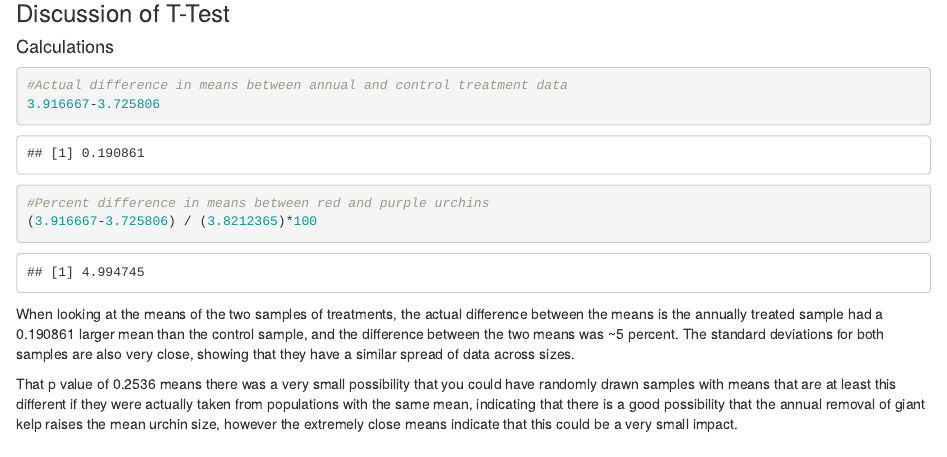
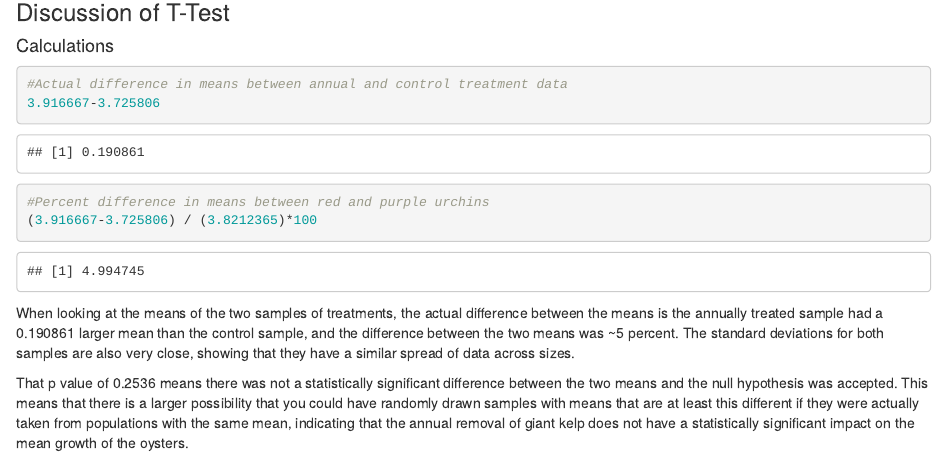
Before and after one commit to jennawisniewski/a3-task3-task4-jw, an R Markdown document (src/a3_task4_jenna_wisniewski.Rmd): the page in a window 1100 px wide, from 3330 px down. Rendered offline with R 4.5, knitr and Pandoc, with nearby package versions; column names are cleaned by a stand-in for the janitor package.

Commit message:
Updated p value comments

```diff
--- a/src/a3_task4_jenna_wisniewski.Rmd
+++ b/src/a3_task4_jenna_wisniewski.Rmd
@@ -124,4 +124,4 @@ t.test(annual_sample, control_sample)
 
 When looking at the means of the two samples of treatments, the actual difference between the means is the annually treated sample had a 0.190861 larger mean than the control sample, and the difference between the two means was ~5 percent. The standard deviations for both samples are also very close, showing that they have a similar spread of data across sizes.
 
-That p value of 0.2536 means there was a very small possibility that you could have randomly drawn samples with means that are at least this different if they were actually taken from populations with the same mean, indicating that there is a good possibility that the annual removal of giant kelp raises the mean urchin size, however the extremely close means indicate that this could be a very small impact.
+That p value of 0.2536 means there was not a statistically significant difference between the two means and the null hypothesis was accepted. This means that there is a larger possibility that you could have randomly drawn samples with means that are at least this different if they were actually taken from populations with the same mean, indicating that the annual removal of giant kelp does not have a statistically significant impact on the mean growth of the oysters.
```
